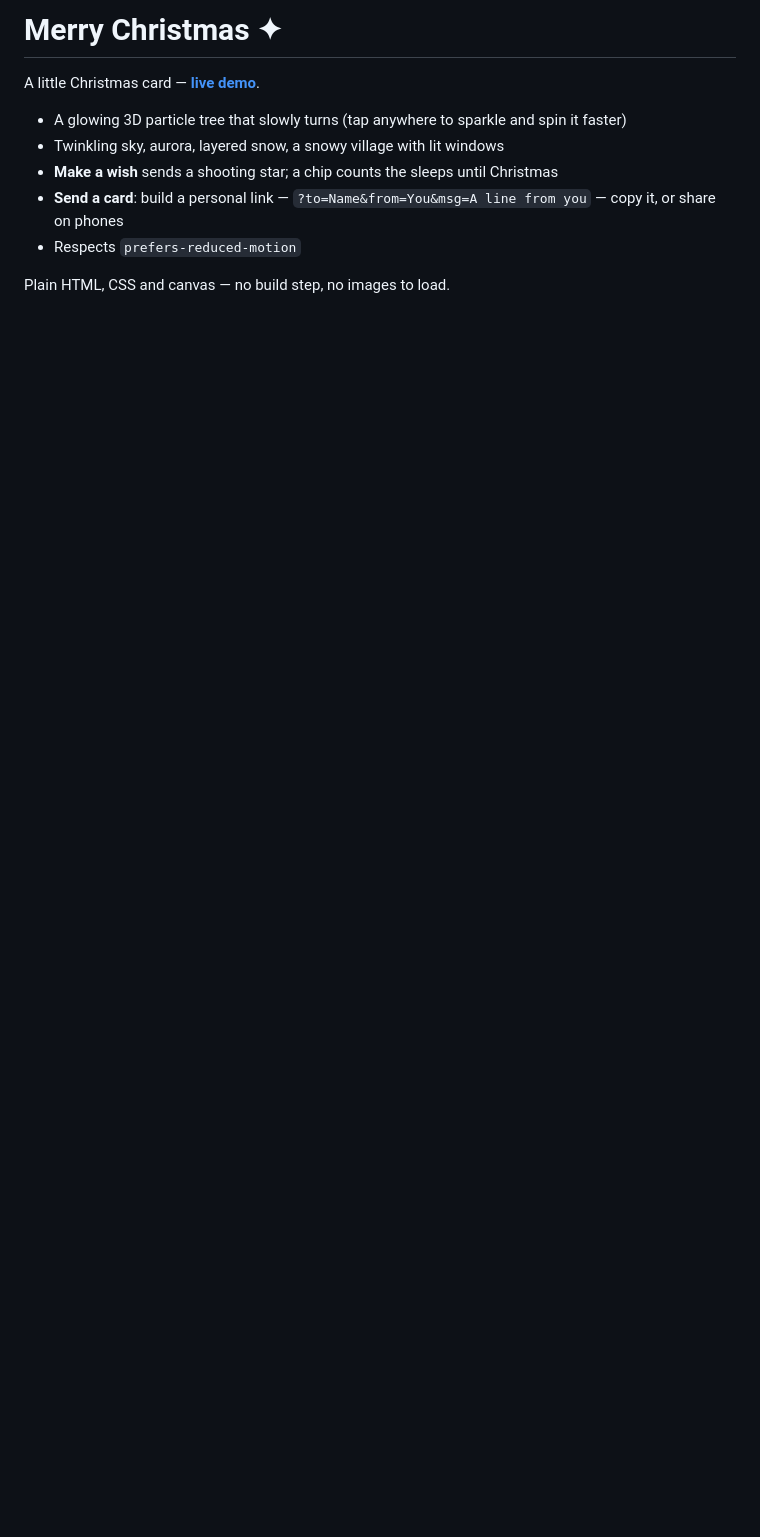
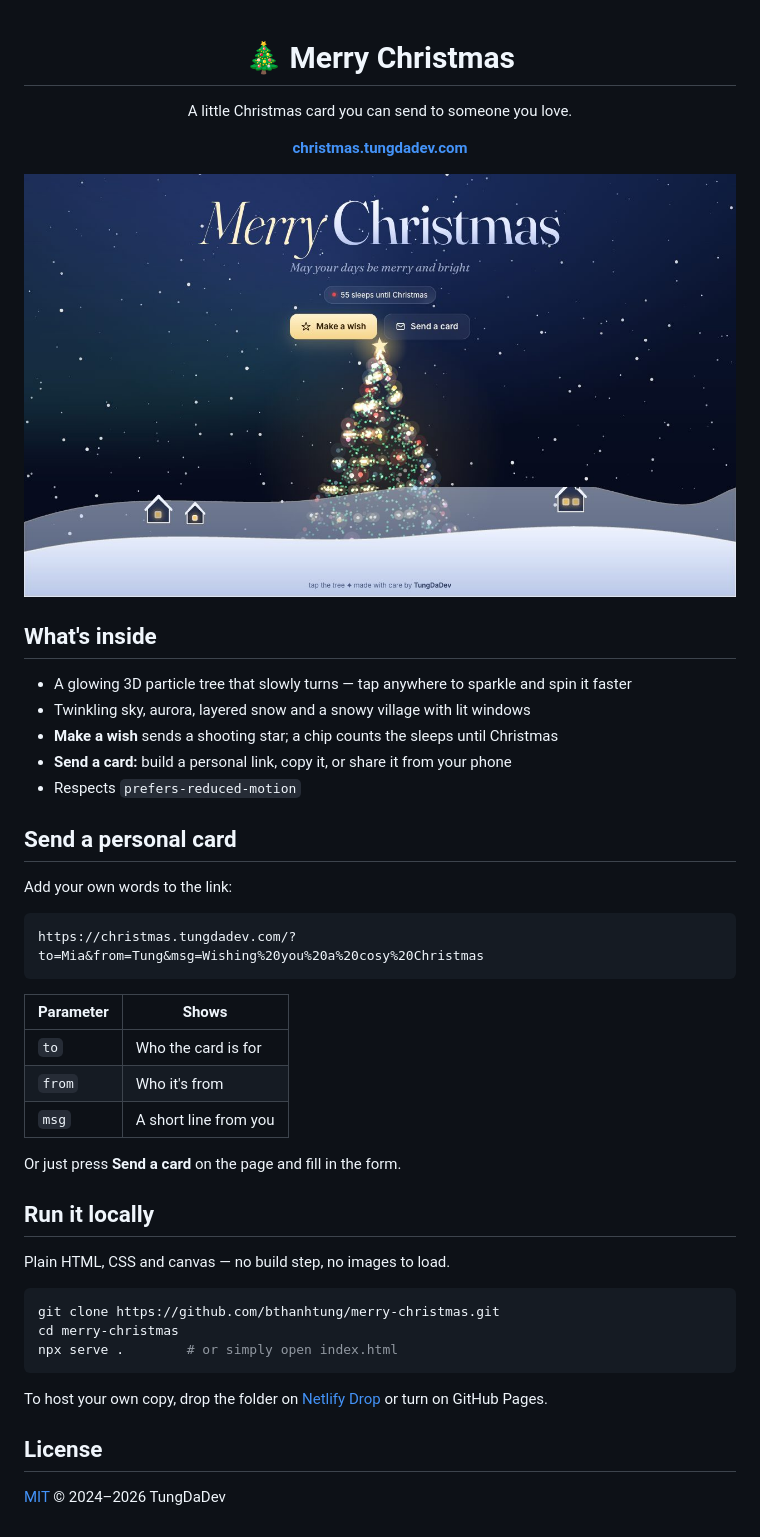
Before and after one commit to bthanhtung/merry-christmas, a Markdown page: README.md, the part around the change. GitHub-like rendering; pictures changed too: docs/preview.jpg (added); blank space fills up the shorter version.

Commit message:
README: new domain, preview, how to run; license years

````diff
--- a/README.md
+++ b/README.md
@@ -1,11 +1,51 @@
-# Merry Christmas ✦
+<div align="center">
 
-A little Christmas card — **[live demo](https://tungdadev-merry-christmas.netlify.app/)**.
+# 🎄 Merry Christmas
 
-- A glowing 3D particle tree that slowly turns (tap anywhere to sparkle and spin it faster)
-- Twinkling sky, aurora, layered snow, a snowy village with lit windows
+A little Christmas card you can send to someone you love.
+
+**[christmas.tungdadev.com](https://christmas.tungdadev.com/)**
+
+<a href="https://christmas.tungdadev.com/"><img src="docs/preview.jpg" alt="A glowing 3D particle Christmas tree under a starry sky above a snowy village" width="760"></a>
+
+</div>
+
+## What's inside
+
+- A glowing 3D particle tree that slowly turns — tap anywhere to sparkle and spin it faster
+- Twinkling sky, aurora, layered snow and a snowy village with lit windows
 - **Make a wish** sends a shooting star; a chip counts the sleeps until Christmas
-- **Send a card**: build a personal link — `?to=Name&from=You&msg=A line from you` — copy it, or share on phones
+- **Send a card:** build a personal link, copy it, or share it from your phone
 - Respects `prefers-reduced-motion`
 
+## Send a personal card
+
+Add your own words to the link:
+
+```
+https://christmas.tungdadev.com/?to=Mia&from=Tung&msg=Wishing%20you%20a%20cosy%20Christmas
+```
+
+| Parameter | Shows |
+|---|---|
+| `to` | Who the card is for |
+| `from` | Who it's from |
+| `msg` | A short line from you |
+
+Or just press **Send a card** on the page and fill in the form.
+
+## Run it locally
+
 Plain HTML, CSS and canvas — no build step, no images to load.
+
+```sh
+git clone https://github.com/bthanhtung/merry-christmas.git
+cd merry-christmas
+npx serve .        # or simply open index.html
+```
+
+To host your own copy, drop the folder on [Netlify Drop](https://app.netlify.com/drop) or turn on GitHub Pages.
+
+## License
+
+[MIT](LICENSE) © 2024–2026 TungDaDev
````
Also changed, not shown: 1 other file.
